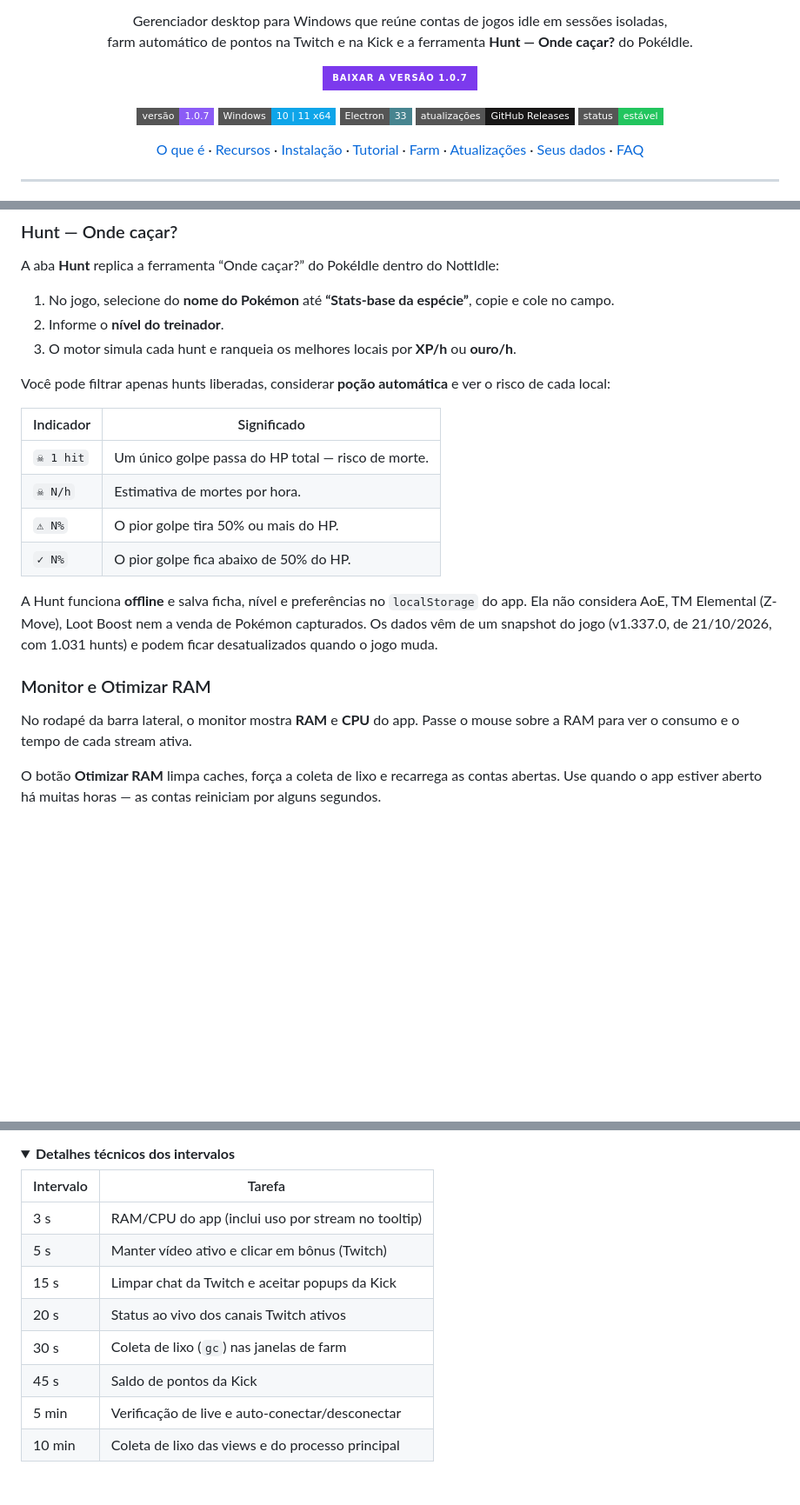
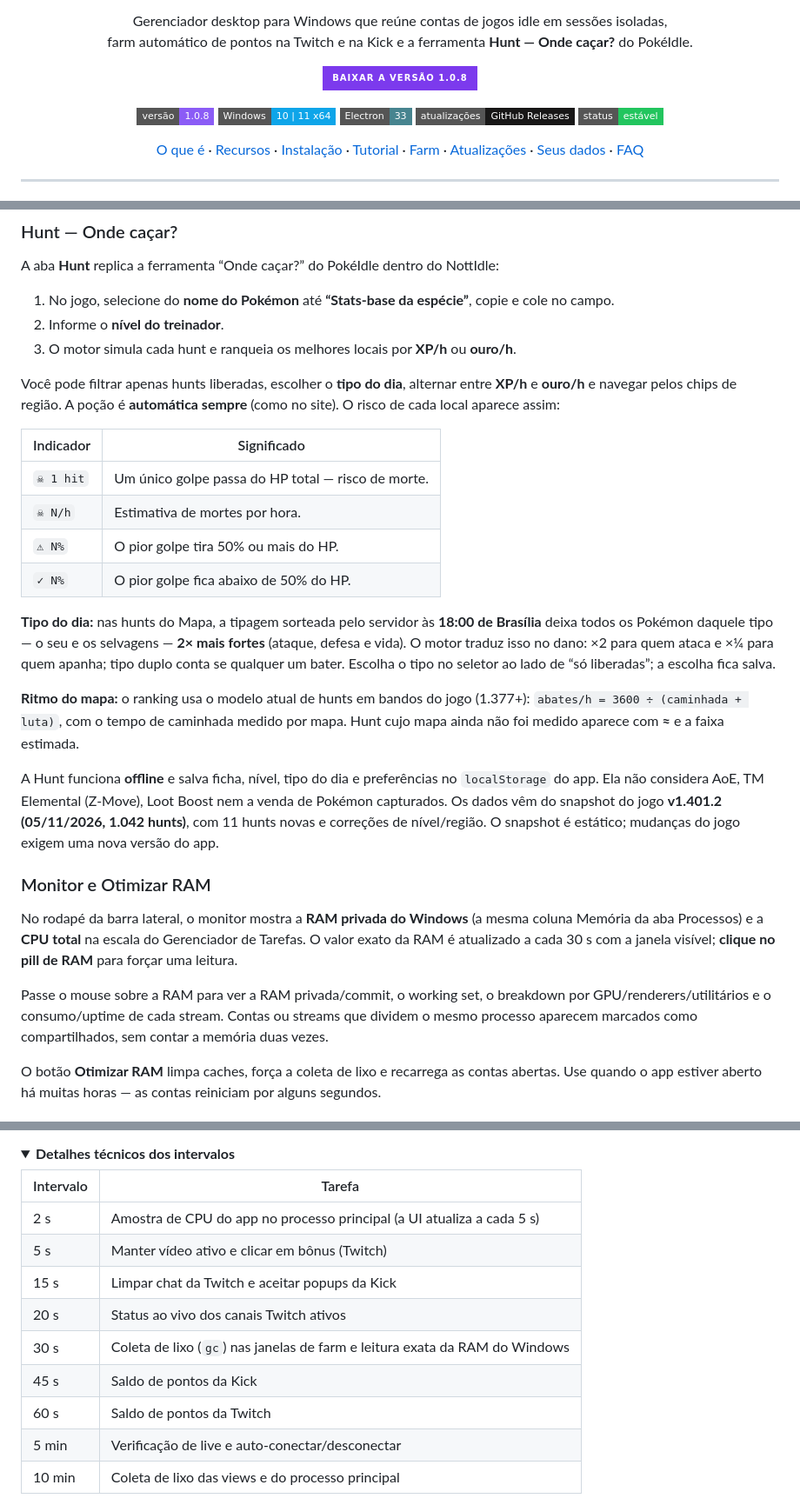
Before and after one commit to VinnyFachiani/NottIdle-Releases, a Markdown page: README.md, 3 parts joined by grey strips. Shown at 87% size. Rendered like a GitHub page; folded sections open; badges without logos; blank space fills up the shorter version.

Commit message:
docs: atualiza README (v1.0.8)

```diff
--- a/README.md
+++ b/README.md
@@ -15,12 +15,12 @@
 
 <p align="center">
   <a href="https://github.com/VinnyFachiani/NottIdle-Releases/releases/latest">
-    <img src="https://img.shields.io/badge/BAIXAR%20A%20VERS%C3%83O%201.0.7-7C3AED?style=for-the-badge&logo=windows&logoColor=white" alt="Baixar a versão 1.0.7">
+    <img src="https://img.shields.io/badge/BAIXAR%20A%20VERS%C3%83O%201.0.8-7C3AED?style=for-the-badge&logo=windows&logoColor=white" alt="Baixar a versão 1.0.8">
   </a>
 </p>
 
 <p align="center">
-  <img src="https://img.shields.io/badge/vers%C3%A3o-1.0.7-8B5CF6?style=flat-square" alt="Versão 1.0.7">
+  <img src="https://img.shields.io/badge/vers%C3%A3o-1.0.8-8B5CF6?style=flat-square" alt="Versão 1.0.8">
   <img src="https://img.shields.io/badge/Windows-10%20%7C%2011%20x64-0EA5E9?style=flat-square&logo=windows&logoColor=white" alt="Windows 10 e 11 x64">
   <img src="https://img.shields.io/badge/Electron-33-47848F?style=flat-square&logo=electron&logoColor=white" alt="Electron 33">
   <img src="https://img.shields.io/badge/atualiza%C3%A7%C3%B5es-GitHub%20Releases-181717?style=flat-square&logo=github&logoColor=white" alt="Atualizações via GitHub Releases">
@@ -142,7 +143,7 @@ A aba **Hunt** replica a ferramenta “Onde caçar?” do PokéIdle dentro do No
 2. Informe o **nível do treinador**.
 3. O motor simula cada hunt e ranqueia os melhores locais por **XP/h** ou **ouro/h**.
 
-Você pode filtrar apenas hunts liberadas, considerar **poção automática** e ver o risco de cada local:
+Você pode filtrar apenas hunts liberadas, escolher o **tipo do dia**, alternar entre **XP/h** e **ouro/h** e navegar pelos chips de região. A poção é **automática sempre** (como no site). O risco de cada local aparece assim:
 
 | Indicador | Significado |
 |---|---|
@@ -151,11 +152,17 @@ Você pode filtrar apenas hunts liberadas, considerar **poção automática** e
 | `⚠ N%` | O pior golpe tira 50% ou mais do HP. |
 | `✓ N%` | O pior golpe fica abaixo de 50% do HP. |
 
-A Hunt funciona **offline** e salva ficha, nível e preferências no `localStorage` do app. Ela não considera AoE, TM Elemental (Z-Move), Loot Boost nem a venda de Pokémon capturados. Os dados vêm de um snapshot do jogo (v1.337.0, de 21/10/2026, com 1.031 hunts) e podem ficar desatualizados quando o jogo muda.
+**Tipo do dia:** nas hunts do Mapa, a tipagem sorteada pelo servidor às **18:00 de Brasília** deixa todos os Pokémon daquele tipo — o seu e os selvagens — **2× mais fortes** (ataque, defesa e vida). O motor traduz isso no dano: ×2 para quem ataca e ×¼ para quem apanha; tipo duplo conta se qualquer um bater. Escolha o tipo no seletor ao lado de “só liberadas”; a escolha fica salva.
+
+**Ritmo do mapa:** o ranking usa o modelo atual de hunts em bandos do jogo (1.377+): `abates/h = 3600 ÷ (caminhada + luta)`, com o tempo de caminhada medido por mapa. Hunt cujo mapa ainda não foi medido aparece com **≈** e a faixa estimada.
+
+A Hunt funciona **offline** e salva ficha, nível, tipo do dia e preferências no `localStorage` do app. Ela não considera AoE, TM Elemental (Z-Move), Loot Boost nem a venda de Pokémon capturados. Os dados vêm do snapshot do jogo **v1.401.2 (05/11/2026, 1.042 hunts)**, com 11 hunts novas e correções de nível/região. O snapshot é estático; mudanças do jogo exigem uma nova versão do app.
 
 ### Monitor e Otimizar RAM
 
-No rodapé da barra lateral, o monitor mostra **RAM** e **CPU** do app. Passe o mouse sobre a RAM para ver o consumo e o tempo de cada stream ativa.
+No rodapé da barra lateral, o monitor mostra a **RAM privada do Windows** (a mesma coluna Memória da aba Processos) e a **CPU total** na escala do Gerenciador de Tarefas. O valor exato da RAM é atualizado a cada 30 s com a janela visível; **clique no pill de RAM** para forçar uma leitura.
+
+Passe o mouse sobre a RAM para ver a RAM privada/commit, o working set, o breakdown por GPU/renderers/utilitários e o consumo/uptime de cada stream. Contas ou streams que dividem o mesmo processo aparecem marcados como compartilhados, sem contar a memória duas vezes.
 
 O botão **Otimizar RAM** limpa caches, força a coleta de lixo e recarrega as contas abertas. Use quando o app estiver aberto há muitas horas — as contas reiniciam por alguns segundos.
 
@@ -300,12 +307,13 @@ O farm foi feito para ser invisível e leve:
 
 | Intervalo | Tarefa |
 |---|---|
-| 3 s | RAM/CPU do app (inclui uso por stream no tooltip) |
+| 2 s | Amostra de CPU do app no processo principal (a UI atualiza a cada 5 s) |
 | 5 s | Manter vídeo ativo e clicar em bônus (Twitch) |
 | 15 s | Limpar chat da Twitch e aceitar popups da Kick |
 | 20 s | Status ao vivo dos canais Twitch ativos |
-| 30 s | Coleta de lixo (`gc`) nas janelas de farm |
+| 30 s | Coleta de lixo (`gc`) nas janelas de farm e leitura exata da RAM do Windows |
 | 45 s | Saldo de pontos da Kick |
+| 60 s | Saldo de pontos da Twitch |
 | 5 min | Verificação de live e auto-conectar/desconectar |
 | 10 min | Coleta de lixo das views e do processo principal |
 
```
Also changed, not shown: other parts of README.md (+8 -7 lines).
